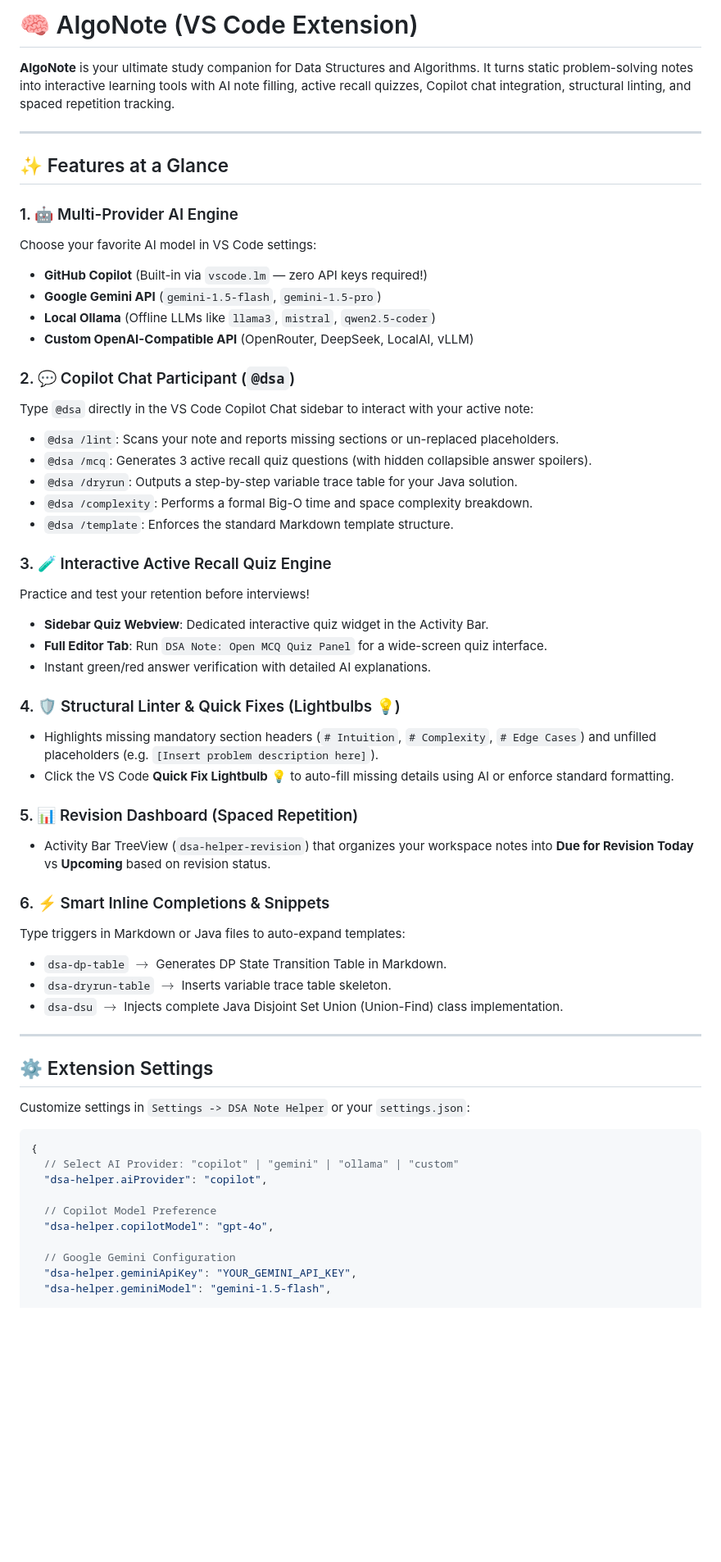
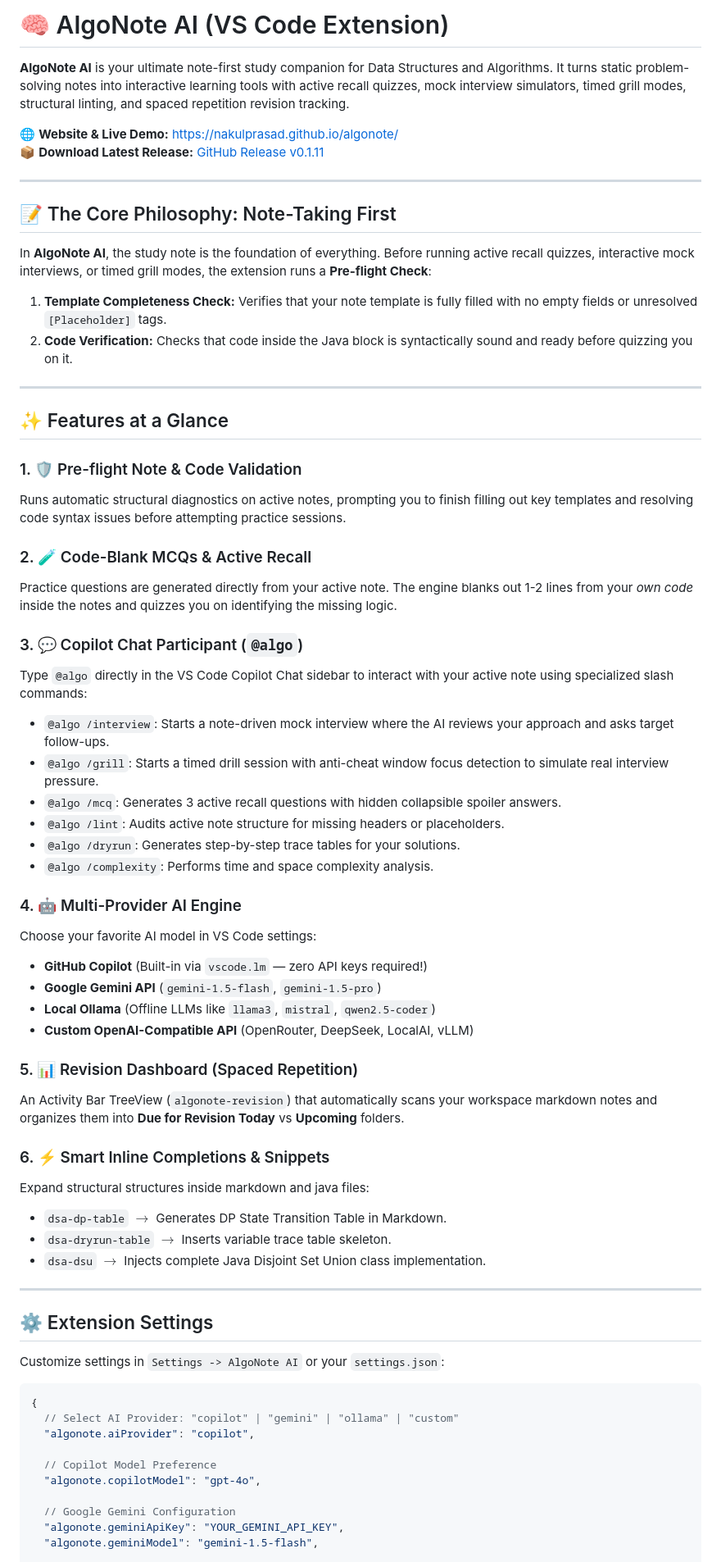
Before and after one commit to NakulPrasad/algonote, a Markdown page: README.md, the part around one of its changes. Shown at 82% size. Rendered like a GitHub page; blank space fills up the shorter version.

Commit message:
Update README.md with AlgoNote AI branding, pre-flight philosophy, settings, commands, website URL, and v0.1.11 release details

````diff
--- a/README.md
+++ b/README.md
@@ -1,61 +1,69 @@
-# 🧠 AlgoNote (VS Code Extension)
+# 🧠 AlgoNote AI (VS Code Extension)
 
-**AlgoNote** is your ultimate study companion for Data Structures and Algorithms. It turns static problem-solving notes into interactive learning tools with AI note filling, active recall quizzes, Copilot chat integration, structural linting, and spaced repetition tracking.
+**AlgoNote AI** is your ultimate note-first study companion for Data Structures and Algorithms. It turns static problem-solving notes into interactive learning tools with active recall quizzes, mock interview simulators, timed grill modes, structural linting, and spaced repetition revision tracking.
+
+🌐 **Website & Live Demo:** [https://nakulprasad.github.io/algonote/](https://nakulprasad.github.io/algonote/)
+📦 **Download Latest Release:** [GitHub Release v0.1.11](https://github.com/NakulPrasad/algonote/releases/tag/v0.1.11)
+
+---
+
+## 📝 The Core Philosophy: Note-Taking First
+
+In **AlgoNote AI**, the study note is the foundation of everything. Before running active recall quizzes, interactive mock interviews, or timed grill modes, the extension runs a **Pre-flight Check**:
+1. **Template Completeness Check:** Verifies that your note template is fully filled with no empty fields or unresolved `[Placeholder]` tags.
+2. **Code Verification:** Checks that code inside the Java block is syntactically sound and ready before quizzing you on it.
 
 ---
 
 ## ✨ Features at a Glance
 
-### 1. 🤖 Multi-Provider AI Engine
+### 1. 🛡️ Pre-flight Note & Code Validation
+Runs automatic structural diagnostics on active notes, prompting you to finish filling out key templates and resolving code syntax issues before attempting practice sessions.
+
+### 2. 🧪 Code-Blank MCQs & Active Recall
+Practice questions are generated directly from your active note. The engine blanks out 1-2 lines from your *own code* inside the notes and quizzes you on identifying the missing logic.
+
+### 3. 💬 Copilot Chat Participant (`@algo`)
+Type `@algo` directly in the VS Code Copilot Chat sidebar to interact with your active note using specialized slash commands:
+- `@algo /interview`: Starts a note-driven mock interview where the AI reviews your approach and asks target follow-ups.
+- `@algo /grill`: Starts a timed drill session with anti-cheat window focus detection to simulate real interview pressure.
+- `@algo /mcq`: Generates 3 active recall questions with hidden collapsible spoiler answers.
+- `@algo /lint`: Audits active note structure for missing headers or placeholders.
+- `@algo /dryrun`: Generates step-by-step trace tables for your solutions.
+- `@algo /complexity`: Performs time and space complexity analysis.
+
+### 4. 🤖 Multi-Provider AI Engine
 Choose your favorite AI model in VS Code settings:
 - **GitHub Copilot** (Built-in via `vscode.lm` — zero API keys required!)
 - **Google Gemini API** (`gemini-1.5-flash`, `gemini-1.5-pro`)
 - **Local Ollama** (Offline LLMs like `llama3`, `mistral`, `qwen2.5-coder`)
 - **Custom OpenAI-Compatible API** (OpenRouter, DeepSeek, LocalAI, vLLM)
 
-### 2. 💬 Copilot Chat Participant (`@dsa`)
-Type `@dsa` directly in the VS Code Copilot Chat sidebar to interact with your active note:
-- `@dsa /lint`: Scans your note and reports missing sections or un-replaced placeholders.
-- `@dsa /mcq`: Generates 3 active recall quiz questions (with hidden collapsible answer spoilers).
-- `@dsa /dryrun`: Outputs a step-by-step variable trace table for your Java solution.
-- `@dsa /complexity`: Performs a formal Big-O time and space complexity breakdown.
-- `@dsa /template`: Enforces the standard Markdown template structure.
-
-### 3. 🧪 Interactive Active Recall Quiz Engine
-Practice and test your retention before interviews!
-- **Sidebar Quiz Webview**: Dedicated interactive quiz widget in the Activity Bar.
-- **Full Editor Tab**: Run `DSA Note: Open MCQ Quiz Panel` for a wide-screen quiz interface.
-- Instant green/red answer verification with detailed AI explanations.
-
-### 4. 🛡️ Structural Linter & Quick Fixes (Lightbulbs 💡)
-- Highlights missing mandatory section headers (`# Intuition`, `# Complexity`, `# Edge Cases`) and unfilled placeholders (e.g. `[Insert problem description here]`).
-- Click the VS Code **Quick Fix Lightbulb** 💡 to auto-fill missing details using AI or enforce standard formatting.
-
 ### 5. 📊 Revision Dashboard (Spaced Repetition)
-- Activity Bar TreeView (`dsa-helper-revision`) that organizes your workspace notes into **Due for Revision Today** vs **Upcoming** based on revision status.
+An Activity Bar TreeView (`algonote-revision`) that automatically scans your workspace markdown notes and organizes them into **Due for Revision Today** vs **Upcoming** folders.
 
 ### 6. ⚡ Smart Inline Completions & Snippets
-Type triggers in Markdown or Java files to auto-expand templates:
+Expand structural structures inside markdown and java files:
 - `dsa-dp-table` $\rightarrow$ Generates DP State Transition Table in Markdown.
 - `dsa-dryrun-table` $\rightarrow$ Inserts variable trace table skeleton.
-- `dsa-dsu` $\rightarrow$ Injects complete Java Disjoint Set Union (Union-Find) class implementation.
+- `dsa-dsu` $\rightarrow$ Injects complete Java Disjoint Set Union class implementation.
 
 ---
 
 ## ⚙️ Extension Settings
 
-Customize settings in `Settings -> DSA Note Helper` or your `settings.json`:
+Customize settings in `Settings -> AlgoNote AI` or your `settings.json`:
 
 ```json
 {
   // Select AI Provider: "copilot" | "gemini" | "ollama" | "custom"
-  "dsa-helper.aiProvider": "copilot",
+  "algonote.aiProvider": "copilot",
 
   // Copilot Model Preference
-  "dsa-helper.copilotModel": "gpt-4o",
+  "algonote.copilotModel": "gpt-4o",
 
   // Google Gemini Configuration
-  "dsa-helper.geminiApiKey": "YOUR_GEMINI_API_KEY",
-  "dsa-helper.geminiModel": "gemini-1.5-flash",
+  "algonote.geminiApiKey": "YOUR_GEMINI_API_KEY",
+  "algonote.geminiModel": "gemini-1.5-flash",
 
   // Local Ollama Configuration
````
Also changed, not shown: other parts of README.md (+16 -12 lines).
